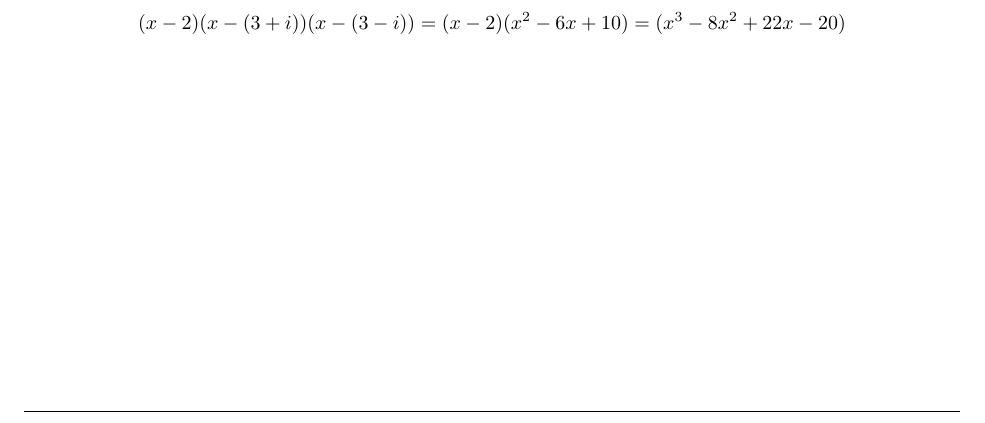
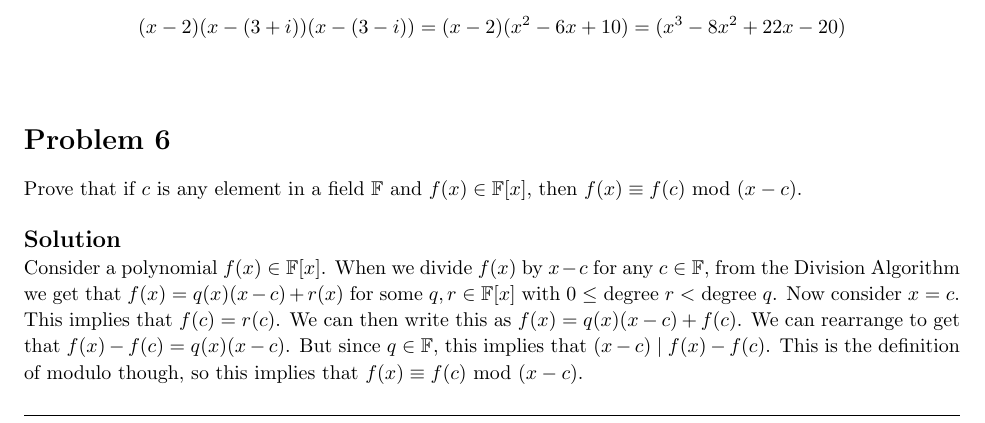
Before and after one commit to sblcook/abstract-algebra, a LaTeX problem sheet (homework5.tex): part of page 3 of 3, cut so that both start at the same text. Compiled offline with pdfLaTeX.

Commit message:
Problem 6 solved

```diff
--- a/homework5.tex
+++ b/homework5.tex
@@ -214,7 +215,16 @@
 	\end{solution}
 \end{homeworkProblem}
 
+\begin{homeworkProblem}[6]
 
+Prove that if $c$ is any element in a field $\mathbb{F}$ and $f(x) \in \mathbb{F}[x]$, then $f(x) \equiv f(c)$ mod $(x-c)$.\\
+
+\begin{solution}
+
+	Consider a polynomial $f(x) \in \mathbb{F}[x]$. When we divide $f(x)$ by $x-c$ for any $c \in \mathbb{F}$, from the Division Algorithm we get that $f(x) = q(x)(x-c) + r(x)$ for some $q,r \in \mathbb{F}[x]$ with 0 $\leq$ degree $r<$ degree $q$. Now consider $x=c$. This implies that $f(c) = r(c)$. We can then write this as $f(x) = q(x)(x-c) + f(c)$. We can rearrange to get that $f(x)-f(c) = q(x)(x-c)$. But since $q \in \mathbb{F}$, this implies that $(x-c) \mid f(x)-f(c)$. This is the definition of modulo though, so this implies that $f(x) \equiv f(c)$ mod $(x-c)$.
+\end{solution}
+
+\end{homeworkProblem}
 
 \pagebreak
 
```
Also changed, not shown: homework5.tex (3 more changed lines).
